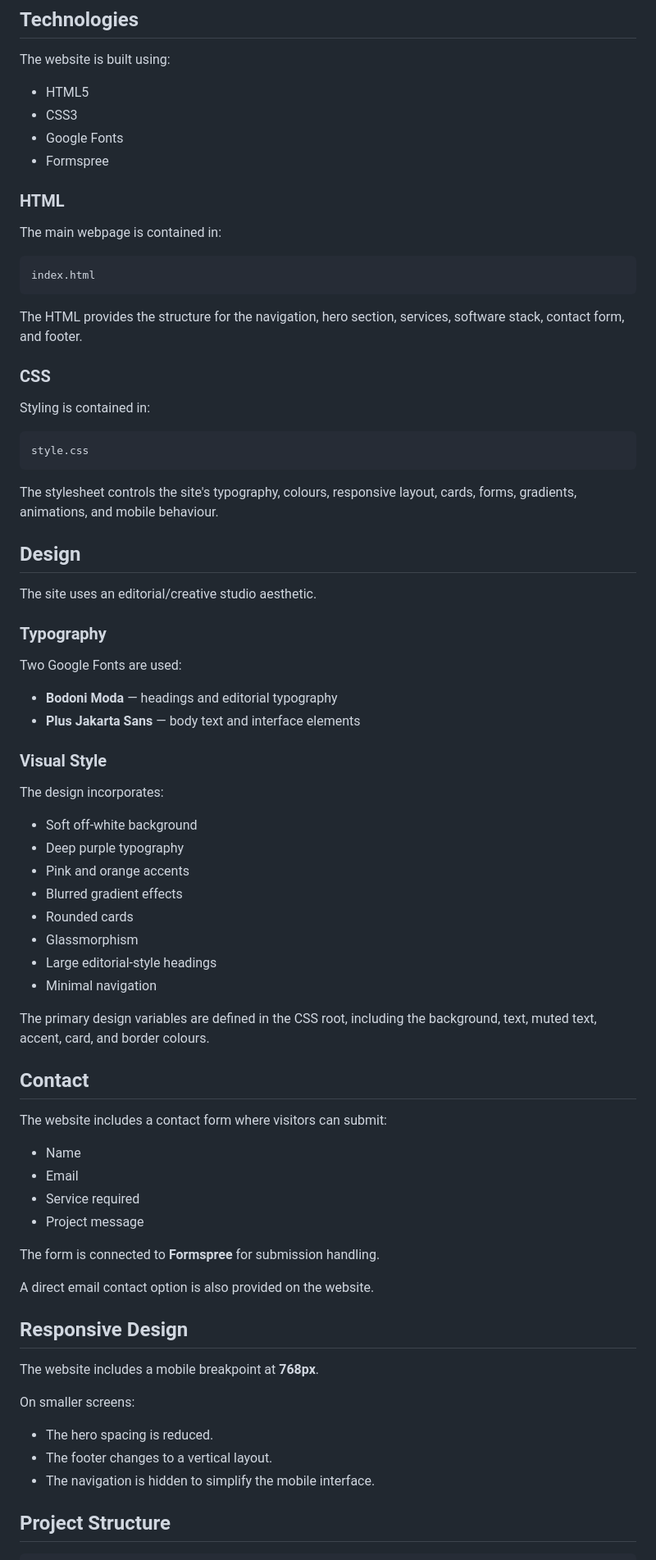
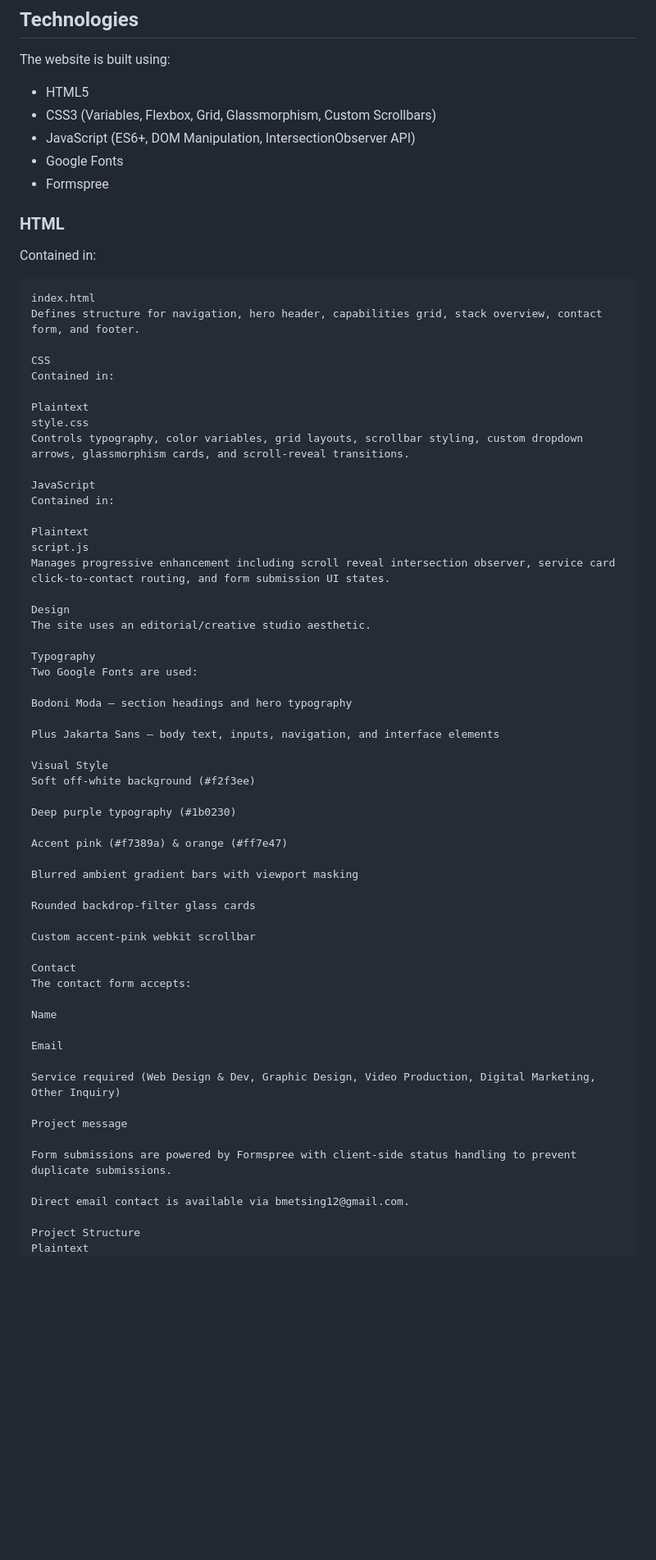
Before and after one commit to beekay12/Boikobo-Co.-Studio, a Markdown page: README.md, the part around one of its changes. Shown at 82% size. GitHub-like rendering; blank space fills up the shorter version.

````diff
--- a/README.md
+++ b/README.md
@@ -58,82 +59,73 @@ The website identifies the following core software:
 The website is built using:
 
 * HTML5
-* CSS3
+* CSS3 (Variables, Flexbox, Grid, Glassmorphism, Custom Scrollbars)
+* JavaScript (ES6+, DOM Manipulation, IntersectionObserver API)
 * Google Fonts
 * Formspree
 
 ### HTML
 
-The main webpage is contained in:
+Contained in:
 
 ```text
 index.html
-```
+Defines structure for navigation, hero header, capabilities grid, stack overview, contact form, and footer.
 
-The HTML provides the structure for the navigation, hero section, services, software stack, contact form, and footer.
+CSS
+Contained in:
 
-### CSS
+Plaintext
+style.css
+Controls typography, color variables, grid layouts, scrollbar styling, custom dropdown arrows, glassmorphism cards, and scroll-reveal transitions.
 
-Styling is contained in:
+JavaScript
+Contained in:
 
-```text
-style.css
-```
+Plaintext
+script.js
+Manages progressive enhancement including scroll reveal intersection observer, service card click-to-contact routing, and form submission UI states.
 
-The stylesheet controls the site's typography, colours, responsive layout, cards, forms, gradients, animations, and mobile behaviour.
-
-## Design
-
+Design
 The site uses an editorial/creative studio aesthetic.
 
-### Typography
-
+Typography
 Two Google Fonts are used:
 
-* **Bodoni Moda** — headings and editorial typography
-* **Plus Jakarta Sans** — body text and interface elements
+Bodoni Moda — section headings and hero typography
 
-### Visual Style
+Plus Jakarta Sans — body text, inputs, navigation, and interface elements
 
-The design incorporates:
+Visual Style
+Soft off-white background (#f2f3ee)
 
-* Soft off-white background
-* Deep purple typography
-* Pink and orange accents
-* Blurred gradient effects
-* Rounded cards
-* Glassmorphism
-* Large editorial-style headings
-* Minimal navigation
+Deep purple typography (#1b0230)
 
-The primary design variables are defined in the CSS root, including the background, text, muted text, accent, card, and border colours.
+Accent pink (#f7389a) & orange (#ff7e47)
 
-## Contact
+Blurred ambient gradient bars with viewport masking
 
-The website includes a contact form where visitors can submit:
+Rounded backdrop-filter glass cards
 
-* Name
-* Email
-* Service required
-* Project message
+Custom accent-pink webkit scrollbar
 
-The form is connected to **Formspree** for submission handling.
+Contact
+The contact form accepts:
 
-A direct email contact option is also provided on the website.
+Name
 
-## Responsive Design
+Email
 
-The website includes a mobile breakpoint at **768px**.
+Service required (Web Design & Dev, Graphic Design, Video Production, Digital Marketing, Other Inquiry)
 
-On smaller screens:
+Project message
 
-* The hero spacing is reduced.
-* The footer changes to a vertical layout.
-* The navigation is hidden to simplify the mobile interface.
+Form submissions are powered by Formspree with client-side status handling to prevent duplicate submissions.
 
-## Project Structure
+Direct email contact is available via bmetsing12@gmail.com.
 
-```text
+Project Structure
+Plaintext
 Boikobo-Co-Studios/
 │
 ├── index.html
````
Also changed, not shown: other parts of README.md (+33 -68 lines).
